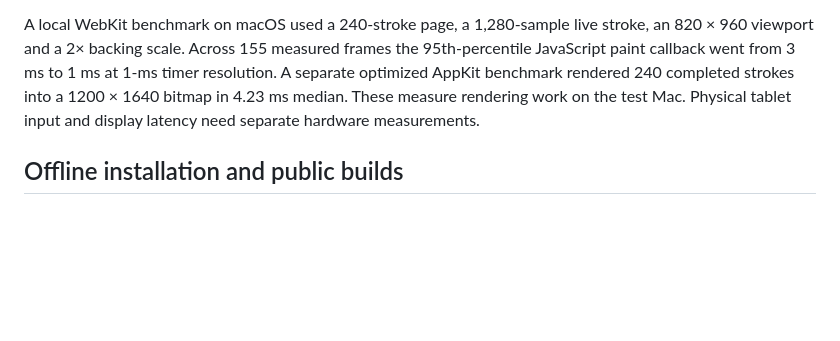
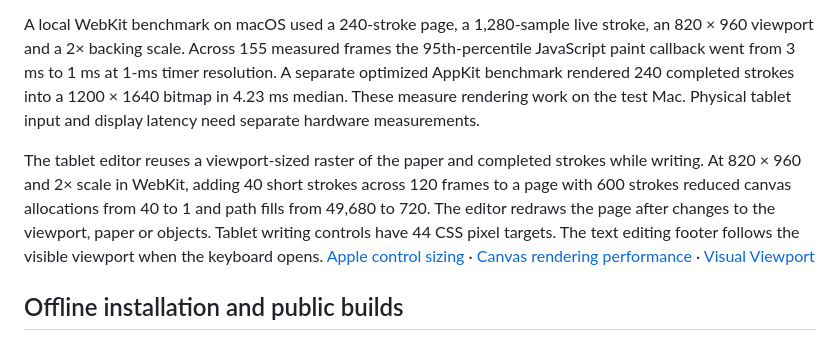
Before and after one commit to Kam1kaze00/Gridnote, a Markdown page: docs/implementation.md, the part around the change. Rendered like a GitHub page; blank space fills up the shorter version.

```diff
--- a/docs/implementation.md
+++ b/docs/implementation.md
@@ -54,6 +54,8 @@ During pen contact the portable renderer reuses the visible page background and
 A local WebKit benchmark on macOS used a 240-stroke page, a 1,280-sample live stroke, an 820 × 960 viewport and a 2× backing scale. Across 155 measured frames the 95th-percentile JavaScript paint callback went from 3 ms to 1 ms at 1-ms timer resolution. A separate optimized AppKit benchmark rendered 240 completed strokes into a 1200 × 1640 bitmap in 4.23 ms median. These measure rendering work on the test Mac. Physical tablet input and display latency need separate hardware measurements.
 
 
+The tablet editor reuses a viewport-sized raster of the paper and completed strokes while writing. At 820 × 960 and 2× scale in WebKit, adding 40 short strokes across 120 frames to a page with 600 strokes reduced canvas allocations from 40 to 1 and path fills from 49,680 to 720. The editor redraws the page after changes to the viewport, paper or objects. Tablet writing controls have 44 CSS pixel targets. The text editing footer follows the visible viewport when the keyboard opens. [Apple control sizing](https://developer.apple.com/design/human-interface-guidelines/accessibility) · [Canvas rendering performance](https://web.dev/articles/canvas-performance) · [Visual Viewport](https://developer.mozilla.org/en-US/docs/Web/API/Visual_Viewport_API)
+
 ## Offline installation and public builds
 
 The portable launcher and notebook menu report readiness after service-worker activation. Installation caches the editor, fonts, PDF renderer and OCR data before activation. Failed installations remove their partial cache and a later online launch retries. Browser tests interrupt a first install, retry it and reopen an edited notebook offline. The hosted Solve panel offers offline calculations and a clipboard handoff. The direct AI action appears on the local study server and desktop launcher. [Service worker lifecycle](https://developer.chrome.com/docs/workbox/service-worker-lifecycle) · [iPad Home Screen apps](https://support.apple.com/guide/ipad/ipad8f1f7a29/ipados) · [Chrome web app installation](https://support.google.com/chrome/answer/9658361)
```
Also changed, not shown: README.md (+3 -3 lines), docs/images/table-picker.png, docs/images/tablet-writing.png, 11 other files.
